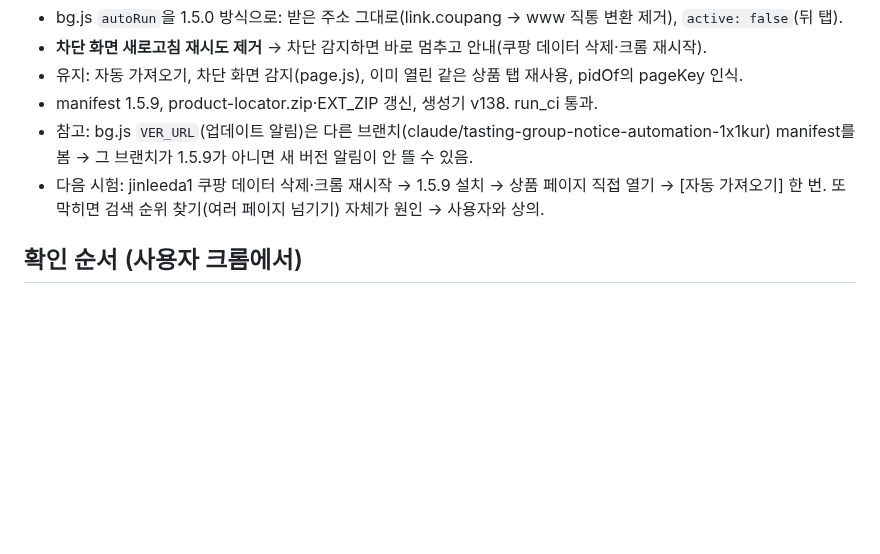
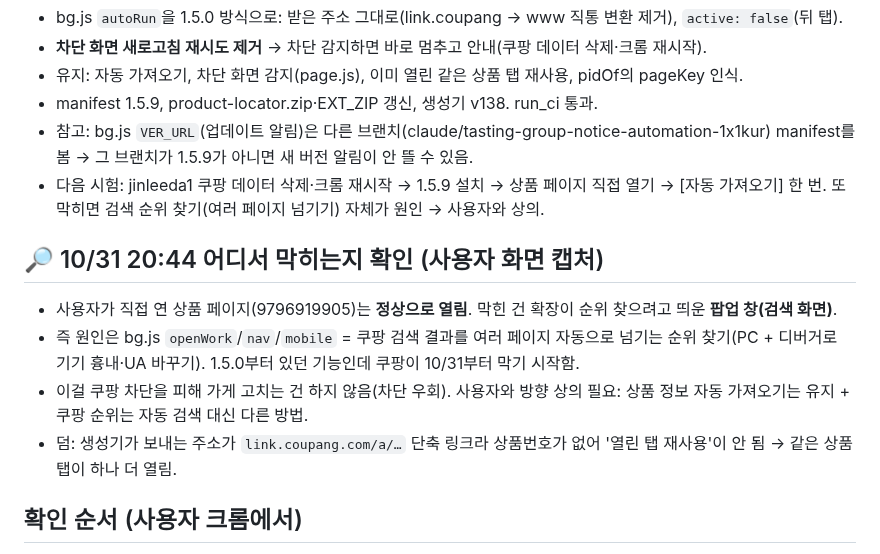
Before and after one commit to sujin-baby/sujin-baby.github.io, a Markdown page: ori/COUPANG_BLOCK_TASK.md, the part around the change. Drawn GitHub-style; blank space fills up the shorter version.

Commit message:
쿠팡 차단: 막히는 곳은 순위 찾기 검색 팝업 창(상품 페이지는 열림) 기록
Co-Authored-By: Claude Opus 5.5 <noreply@anthropic.com>
Claude-Session: https://claude.ai/code/session_01FPtigyuqjfNjMfS6s12tQu

```diff
--- a/ori/COUPANG_BLOCK_TASK.md
+++ b/ori/COUPANG_BLOCK_TASK.md
@@ -58,6 +58,12 @@
 - 참고: bg.js `VER_URL`(업데이트 알림)은 다른 브랜치(claude/tasting-group-notice-automation-1x1kur) manifest를 봄 → 그 브랜치가 1.5.9가 아니면 새 버전 알림이 안 뜰 수 있음.
 - 다음 시험: jinleeda1 쿠팡 데이터 삭제·크롬 재시작 → 1.5.9 설치 → 상품 페이지 직접 열기 → [자동 가져오기] 한 번. 또 막히면 검색 순위 찾기(여러 페이지 넘기기) 자체가 원인 → 사용자와 상의.
 
+## 🔎 10/31 20:44 어디서 막히는지 확인 (사용자 화면 캡처)
+- 사용자가 직접 연 상품 페이지(9796919905)는 **정상으로 열림**. 막힌 건 확장이 순위 찾으려고 띄운 **팝업 창(검색 화면)**.
+- 즉 원인은 bg.js `openWork`/`nav`/`mobile` = 쿠팡 검색 결과를 여러 페이지 자동으로 넘기는 순위 찾기(PC + 디버거로 기기 흉내·UA 바꾸기). 1.5.0부터 있던 기능인데 쿠팡이 10/31부터 막기 시작함.
+- 이걸 쿠팡 차단을 피해 가게 고치는 건 하지 않음(차단 우회). 사용자와 방향 상의 필요: 상품 정보 자동 가져오기는 유지 + 쿠팡 순위는 자동 검색 대신 다른 방법.
+- 덤: 생성기가 보내는 주소가 `link.coupang.com/a/…` 단축 링크라 상품번호가 없어 '열린 탭 재사용'이 안 됨 → 같은 상품 탭이 하나 더 열림.
+
 ## 확인 순서 (사용자 크롬에서)
 1. **확장 끄고** 크롬 새 탭 주소창에 `https://www.coupang.com/vp/products/9796919905` 직접 입력 → 열리나?
    - 막히면: 코드 문제 아님. 이 IP/브라우저가 쿠팡에 찍힘 → 시크릿 창, 휴대폰 핫스팟으로 다시. 쿠팡 쿠키 삭제(설정 → 개인정보 → 쿠키 → coupang.com).
```
